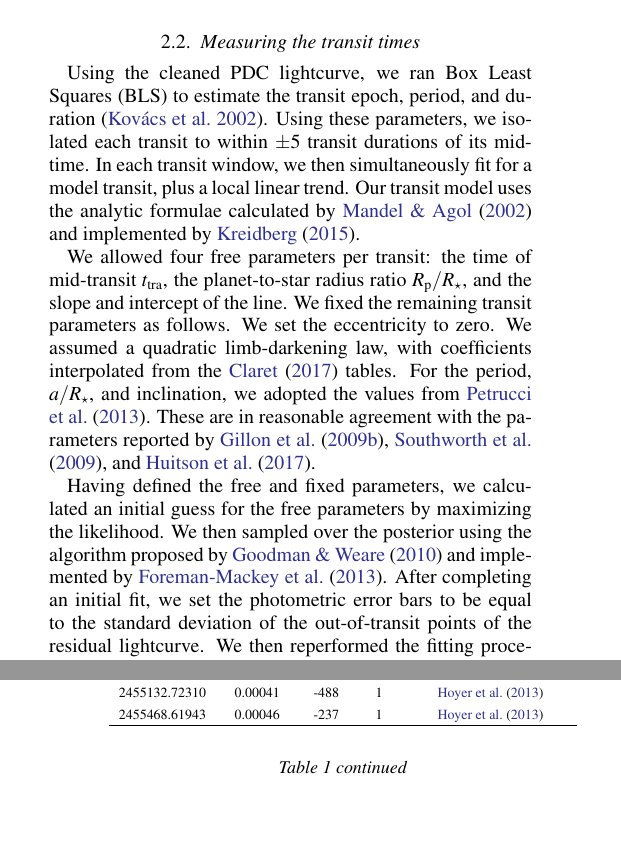
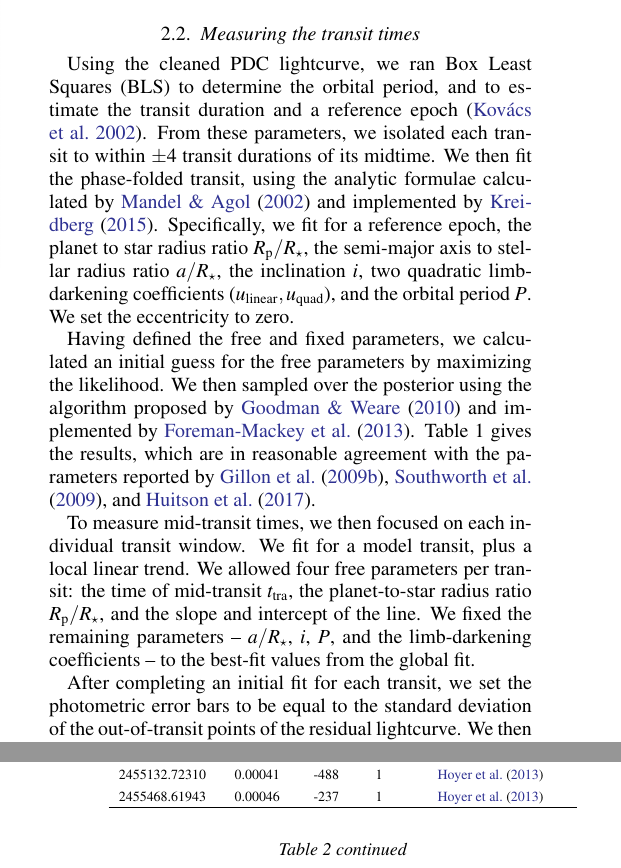
Before and after one commit to lgbouma/WASP-4b_anomaly, a LaTeX paper (paper/ms.tex, which reads paper/WASP-4b_transit_time_table.tex): two parts of the columns of pages 3 and 11 of 18, joined at a grey line, cut so that both start at the same text, the shorter picture padded with empty space. Compiled offline with pdfLaTeX; a LaTeX package or settings file that is missing is left out.

Commit message:
add updated method section

```diff
--- a/paper/WASP-4b_transit_time_table.tex
+++ b/paper/WASP-4b_transit_time_table.tex
@@ -21,7 +21,7 @@
 %% This command over-rides LaTeX's natural table count
 %% and replaces it with this number.  LaTeX will increment
 %% all other tables after this table based on this number
-\tablenum{1}
+\tablenum{2}
 
 %% The \tablehead gives provides the column headers.  It
 %% is currently set up so that the column labels are on the
--- a/paper/ms.tex
+++ b/paper/ms.tex
@@ -364,41 +364,44 @@ measurement without being captured by the measurement uncertainties.
 \end{figure}
 
 Using the cleaned PDC lightcurve, we ran Box Least Squares (BLS) to
-estimate the transit epoch, period, and duration
-\citep{kovacs_box-fitting_2002}.  Using these parameters, we isolated
-each transit to within $\pm$5 transit durations of its midtime.  In
-each transit window, we then simultaneously fit for a model transit,
-plus a local linear trend.  Our transit model uses the analytic
-formulae calculated by \citet{mandel_analytic_2002} and implemented by
-\citet{kreidberg_batman_2015}.
-
-We allowed four free parameters per transit: the time of mid-transit
-$t_{\rm tra}$, the planet-to-star radius ratio $R_{\rm p}/R_\star$,
-and the slope and intercept of the line.
-% Our priors were wide uniform distributions centered on the BLS
-% estimates for $t_{\rm tra}$ and $R_{\rm p}/R_\star$, and on a slope
-% of zero and an intercept of unity for the line.
-We fixed the remaining transit parameters as follows.  We set the
-eccentricity to zero. We
-assumed a quadratic limb-darkening law, with coefficients interpolated
-from the \citet{claret_limb_2017} tables.  For the period,
-$a/R_\star$, and inclination, we adopted the values
-from~\citet{petrucci_no_2013}.  These are in reasonable agreement with
-the parameters reported by \citet{gillon_improved_2009},
-\citet{southworth_high-precision_2009}, and
-\citet{huitson_gemini_2017}.
+determine the orbital period, and to estimate the transit duration and
+a reference epoch \citep{kovacs_box-fitting_2002}.  From these
+parameters, we isolated each transit to within $\pm$4 transit
+durations of its midtime.  We then fit the phase-folded transit, using
+the analytic formulae calculated by \citet{mandel_analytic_2002} and
+implemented by \citet{kreidberg_batman_2015}.  Specifically, we fit
+for a reference epoch, the planet to star radius ratio $R_{\rm
+p}/R_\star$, the semi-major axis to stellar radius ratio $a/R_\star$,
+the inclination $i$, two quadratic limb-darkening coefficients
+$(u_{\rm linear}, u_{\rm quad})$, and the orbital period $P$.  We set
+the eccentricity to zero.
 
 Having defined the free and fixed parameters, we calculated an initial
 guess for the free parameters by maximizing the likelihood.  We then
 sampled over the posterior using the algorithm proposed by
 \citet{goodman_ensemble_2010} and implemented by
 \citet{foreman-mackey_emcee_2013}.
+Table~1 gives the results, which are in reasonable agreement with the
+parameters reported by \citet{gillon_improved_2009},
+\citet{southworth_high-precision_2009}, and
+\citet{huitson_gemini_2017}.
+%TODO: is this true? Or do the periods actually differ?
+
+To measure mid-transit times, we then focused on each individual
+transit window.  We fit for a model transit, plus a local linear
+trend.  We allowed four free parameters per transit: the time of
+mid-transit $t_{\rm tra}$, the planet-to-star radius ratio $R_{\rm
+p}/R_\star$, and the slope and intercept of the line.  We fixed the
+remaining parameters~--~$a/R_\star$, $i$, $P$, and the limb-darkening
+coefficients~--~to the best-fit values from the global fit.
+
 % During this process, we used the \texttt{corner} software to check
 % that our posteriors were being well-sampled~\citep{corner_2016}.
-After completing an initial fit, we set the photometric error bars to
-be equal to the standard deviation of the out-of-transit points of the
-residual lightcurve.  We then reperformed the fitting procedure, using
-the empirically determined photometric errors.
+After completing an initial fit for each transit, we set the
+photometric error bars to be equal to the standard deviation of the
+out-of-transit points of the residual lightcurve.  We then reperformed
+the fitting procedure, using the empirically determined photometric
+errors.
 
 % TODO: final numbers
 To verify that the measured uncertainties are plausible, we computed
```
Also changed, not shown: paper/occultation_time_table.tex (+1 -1 lines), paper/ms.pdf, paper/ms.tex (60 more changed lines).
